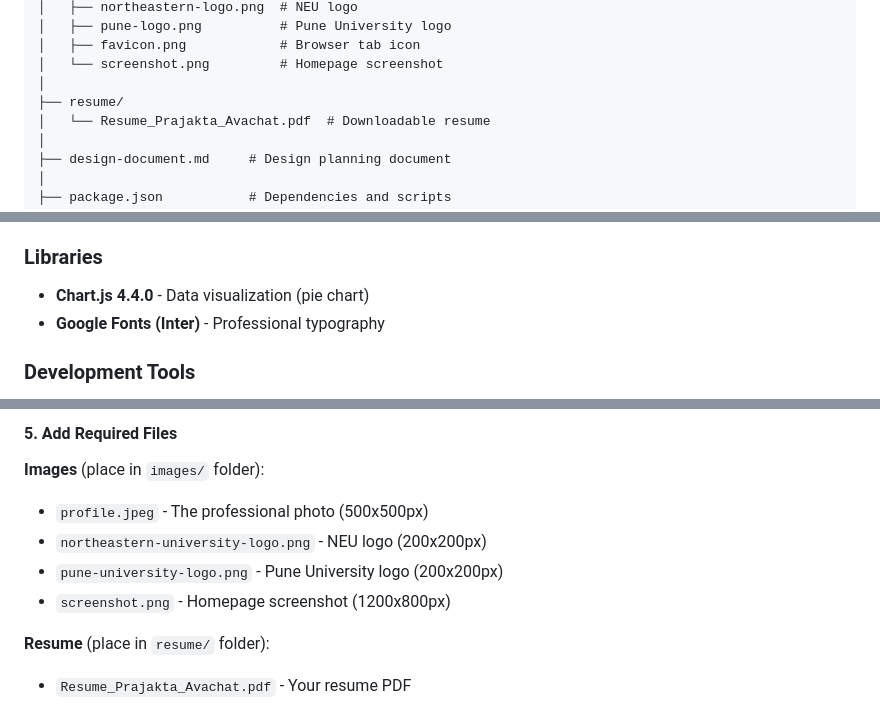
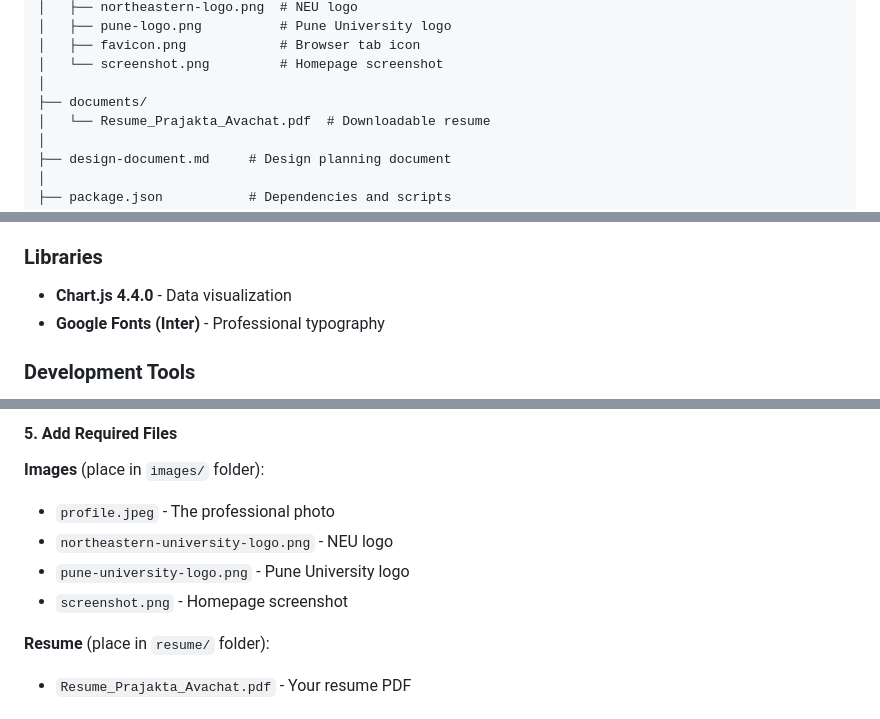
Before and after one commit to prajakta2801/web-development, a Markdown page: project-1-personal-website/README.md, 3 parts joined by grey strips. Drawn GitHub-style.

```diff
--- a/project-1-personal-website/README.md
+++ b/project-1-personal-website/README.md
@@ -71,7 +71,7 @@ portfolio/
 │   ├── favicon.png            # Browser tab icon
 │   └── screenshot.png         # Homepage screenshot
 │
-├── resume/
+├── documents/
 │   └── Resume_Prajakta_Avachat.pdf  # Downloadable resume
 │
 ├── design-document.md     # Design planning document
@@ -97,7 +97,7 @@ portfolio/
 
 ### Libraries
 
-- **Chart.js 4.4.0** - Data visualization (pie chart)
+- **Chart.js 4.4.0** - Data visualization
 - **Google Fonts (Inter)** - Professional typography
 
 ### Development Tools
@@ -142,10 +142,10 @@ npm run lint
 
 **Images** (place in `images/` folder):
 
-- `profile.jpeg` - The professional photo (500x500px)
-- `northeastern-university-logo.png` - NEU logo (200x200px)
-- `pune-university-logo.png` - Pune University logo (200x200px)
-- `screenshot.png` - Homepage screenshot (1200x800px)
+- `profile.jpeg` - The professional photo
+- `northeastern-university-logo.png` - NEU logo
+- `pune-university-logo.png` - Pune University logo
+- `screenshot.png` - Homepage screenshot
 
 **Resume** (place in `resume/` folder):
 
```
Also changed, not shown: other parts of project-1-personal-website/README.md (+1 -3 lines).
